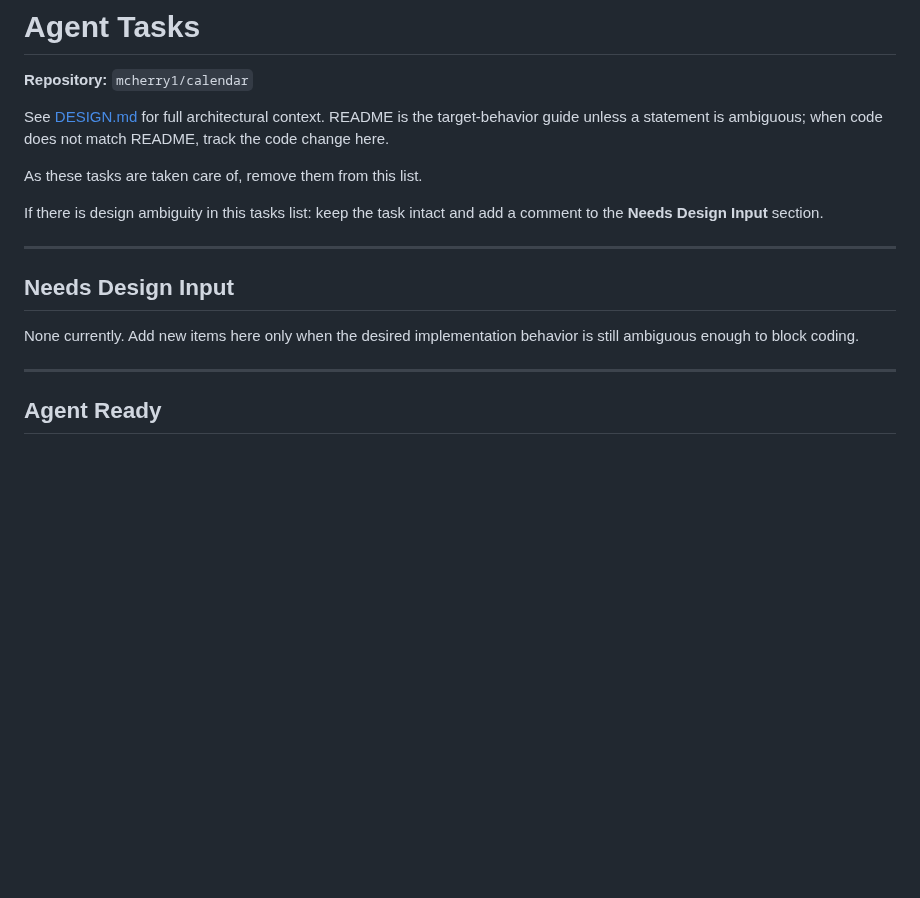
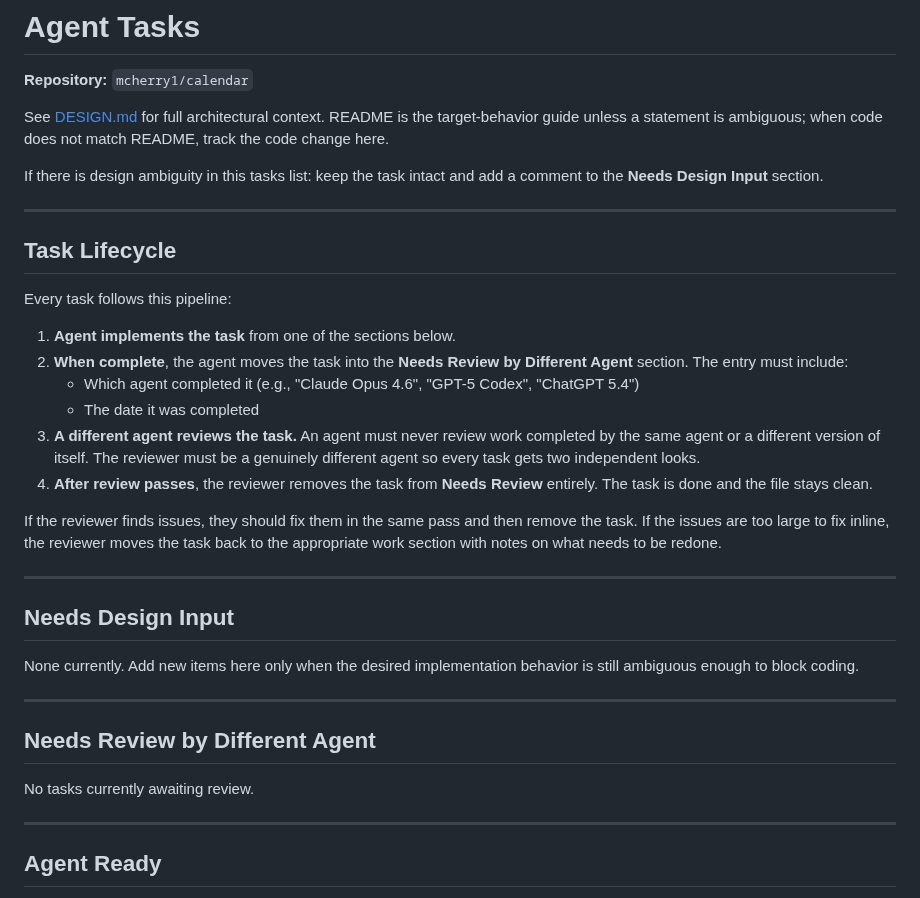
Before and after one commit to MCherry1/calendar, a Markdown page: AGENT TASKS.md, the part around the change. Rendered like a GitHub page; blank space fills up the shorter version.

Commit message:
Add task lifecycle instructions and review section to AGENT TASKS.md
New workflow: completed tasks move to "Needs Review by Different Agent"
with agent name and date. A different agent (never the same agent or
version) reviews the work. After review passes, the task is removed
entirely. This ensures every task gets two independent looks.

https://claude.ai/code/session_01JngxtR6sjwGgCM1VUDjrX9

```diff
--- a/AGENT TASKS.md
+++ b/AGENT TASKS.md
@@ -4,14 +4,33 @@
 
 See [DESIGN.md](DESIGN.md) for full architectural context. README is the target-behavior guide unless a statement is ambiguous; when code does not match README, track the code change here.
 
-As these tasks are taken care of, remove them from this list.
+If there is design ambiguity in this tasks list: keep the task intact and add a comment to the **Needs Design Input** section.
 
-If there is design ambiguity in this tasks list: keep the task intact and add a comment to the **Needs Design Input** section.
+---
+
+## Task Lifecycle
+
+Every task follows this pipeline:
+
+1. **Agent implements the task** from one of the sections below.
+2. **When complete**, the agent moves the task into the **Needs Review by Different Agent** section. The entry must include:
+   - Which agent completed it (e.g., "Claude Opus 4.6", "GPT-5 Codex", "ChatGPT 5.4")
+   - The date it was completed
+3. **A different agent reviews the task.** An agent must never review work completed by the same agent or a different version of itself. The reviewer must be a genuinely different agent so every task gets two independent looks.
+4. **After review passes**, the reviewer removes the task from **Needs Review** entirely. The task is done and the file stays clean.
+
+If the reviewer finds issues, they should fix them in the same pass and then remove the task. If the issues are too large to fix inline, the reviewer moves the task back to the appropriate work section with notes on what needs to be redone.
 
 ---
 ## Needs Design Input
 
 None currently. Add new items here only when the desired implementation behavior is still ambiguous enough to block coding.
+
+---
+
+## Needs Review by Different Agent
+
+No tasks currently awaiting review.
 
 ---
 
```
